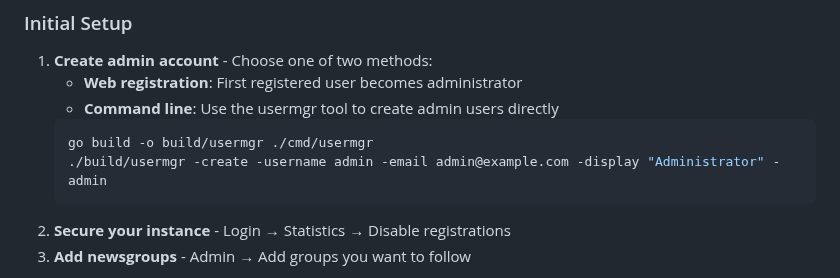
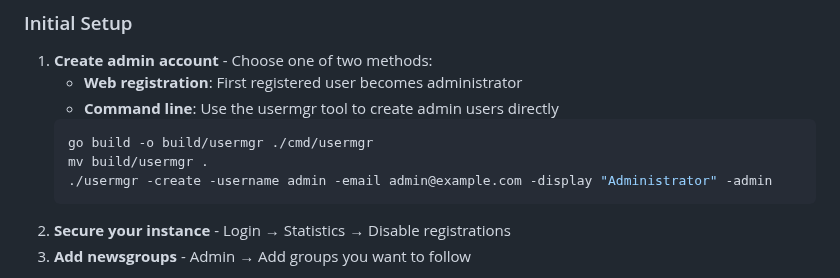
Before and after one commit to go-while/go-pugleaf, a Markdown page: README.md, the part around the change. GitHub-like rendering.

Commit message:
Update usermgr command usage in README

````diff
--- a/README.md
+++ b/README.md
@@ -57,7 +57,8 @@ git checkout testing-001
    - **Command line**: Use the usermgr tool to create admin users directly
    ```bash
    go build -o build/usermgr ./cmd/usermgr
-   ./build/usermgr -create -username admin -email admin@example.com -display "Administrator" -admin
+   mv build/usermgr .
+   ./usermgr -create -username admin -email admin@example.com -display "Administrator" -admin
    ```
 2. **Secure your instance** - Login → Statistics → Disable registrations
 3. **Add newsgroups** - Admin → Add groups you want to follow
````
